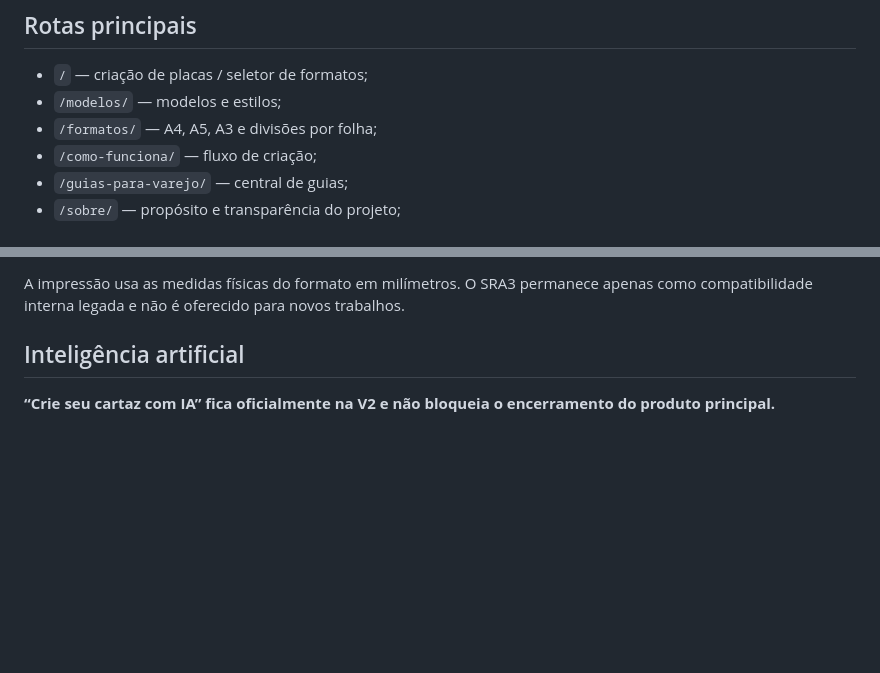
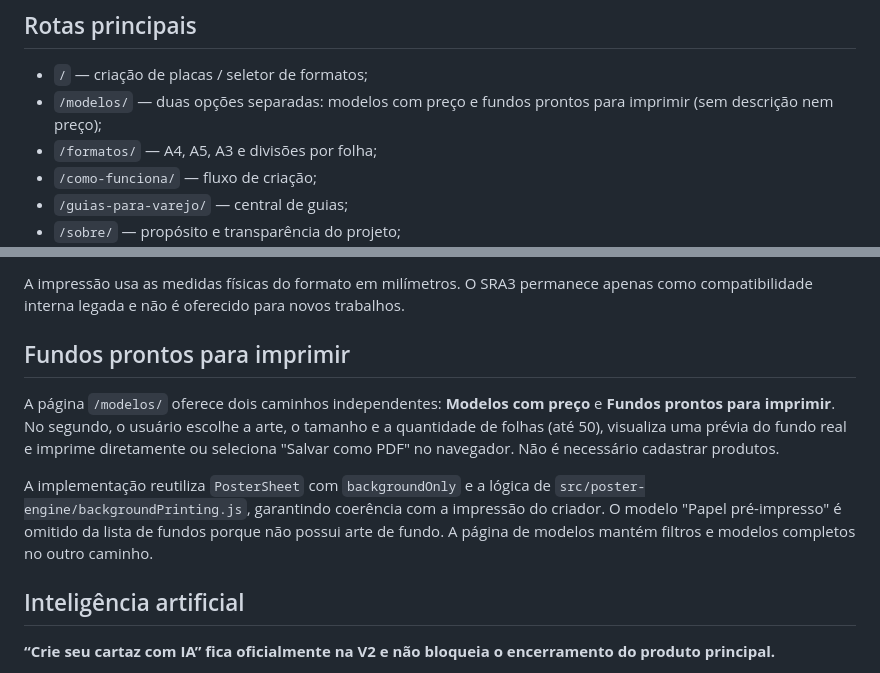
Before and after one commit to HelioConde/ofertamatica, a Markdown page: README.md, 2 parts joined by grey strips. GitHub-like rendering; blank space fills up the shorter version.

Commit message:
docs: documentar impressao de fundos na galeria de modelos

```diff
--- a/README.md
+++ b/README.md
@@ -45,7 +45,7 @@ No desktop, a Home e o workspace do criador devem se comportar como uma ferramen
 ## Rotas principais
 
 - `/` — criação de placas / seletor de formatos;
-- `/modelos/` — modelos e estilos;
+- `/modelos/` — duas opções separadas: modelos com preço e fundos prontos para imprimir (sem descrição nem preço);
 - `/formatos/` — A4, A5, A3 e divisões por folha;
 - `/como-funciona/` — fluxo de criação;
 - `/guias-para-varejo/` — central de guias;
@@ -119,6 +119,12 @@ Formatos principais disponíveis:
 - A3;
 
 A impressão usa as medidas físicas do formato em milímetros. O SRA3 permanece apenas como compatibilidade interna legada e não é oferecido para novos trabalhos.
+
+## Fundos prontos para imprimir
+
+A página `/modelos/` oferece dois caminhos independentes: **Modelos com preço** e **Fundos prontos para imprimir**. No segundo, o usuário escolhe a arte, o tamanho e a quantidade de folhas (até 50), visualiza uma prévia do fundo real e imprime diretamente ou seleciona "Salvar como PDF" no navegador. Não é necessário cadastrar produtos.
+
+A implementação reutiliza `PosterSheet` com `backgroundOnly` e a lógica de `src/poster-engine/backgroundPrinting.js`, garantindo coerência com a impressão do criador. O modelo "Papel pré-impresso" é omitido da lista de fundos porque não possui arte de fundo. A página de modelos mantém filtros e modelos completos no outro caminho.
 
 ## Inteligência artificial
 
```
